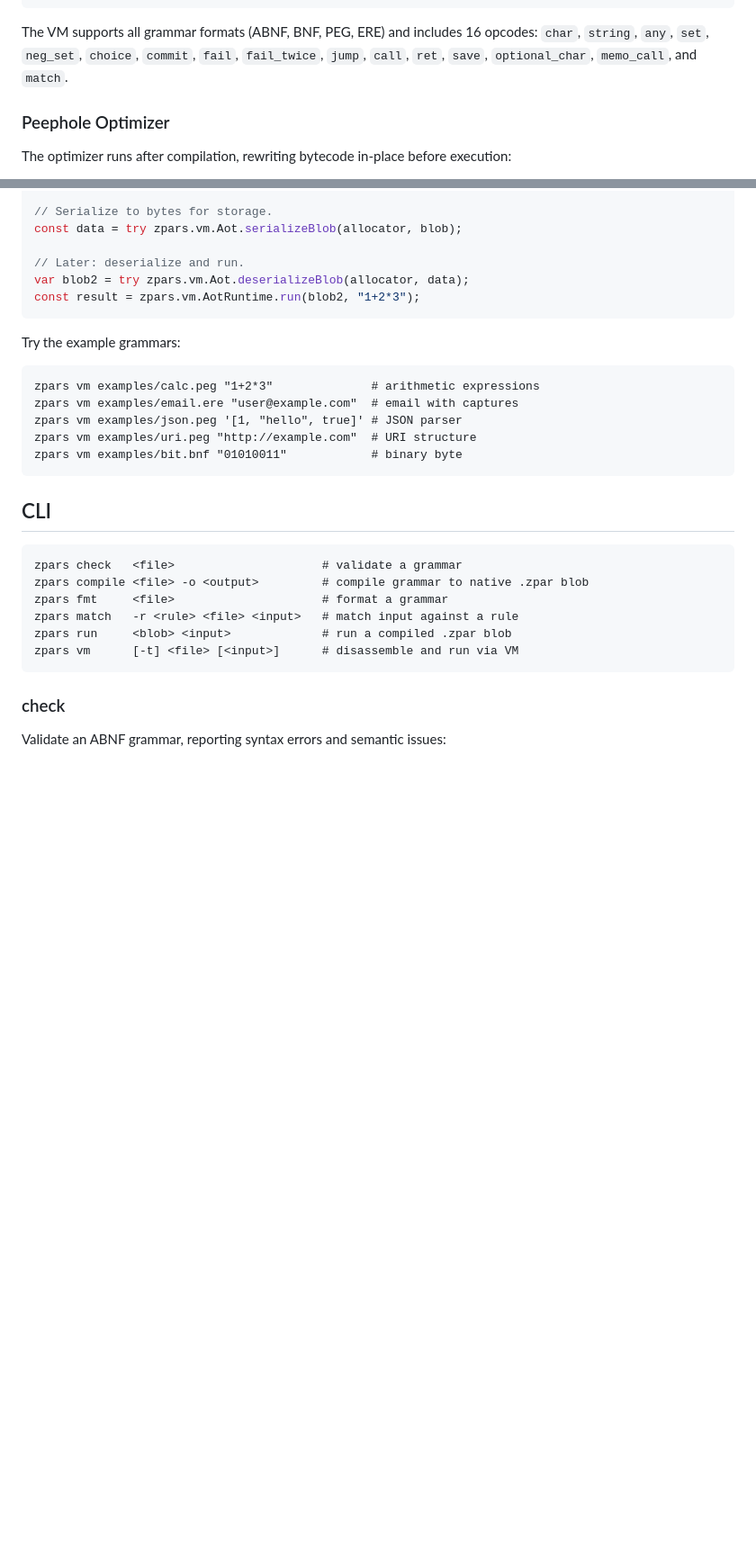
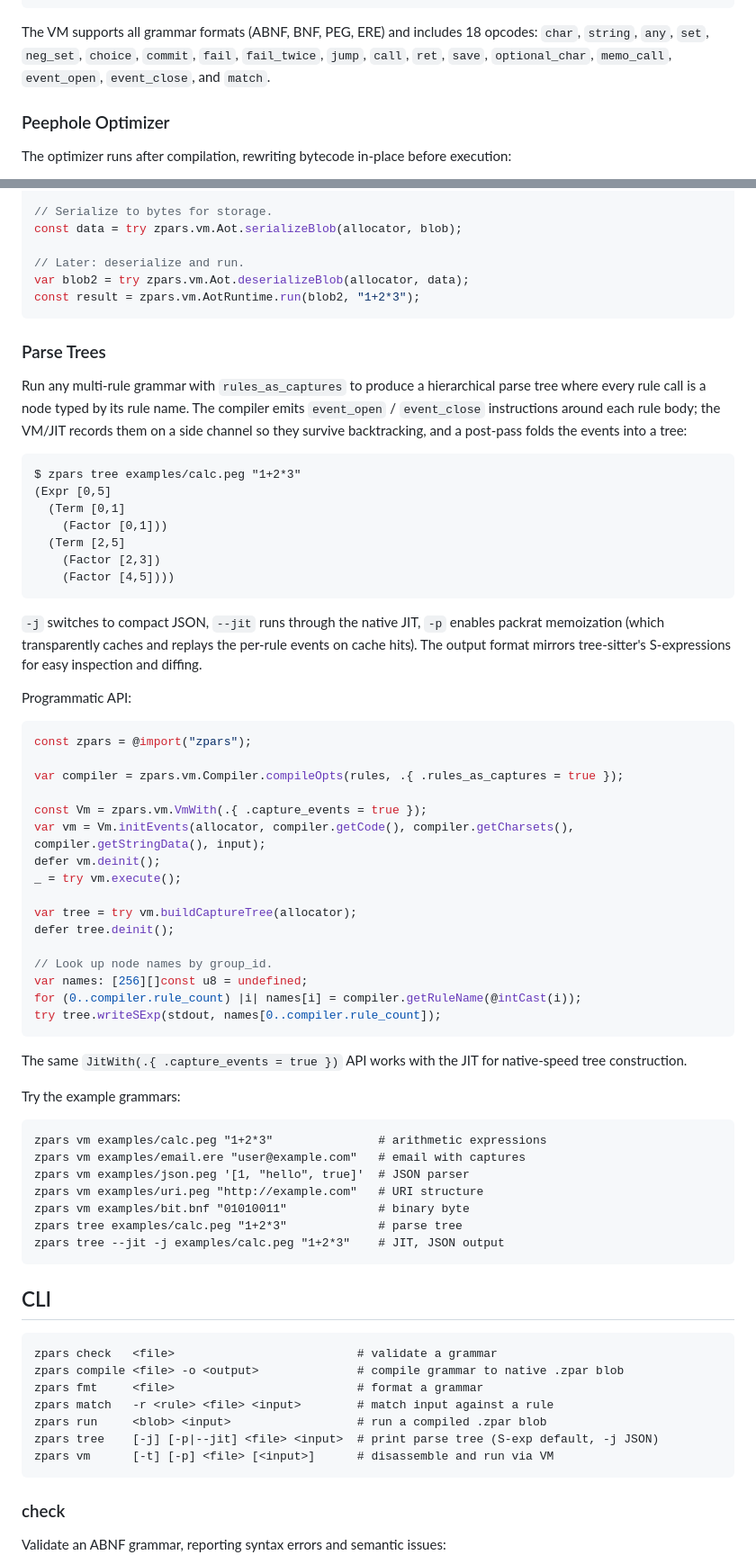
Before and after one commit to q-uint/zpars, a Markdown page: README.md, 2 parts joined by grey strips. Shown at 90% size. GitHub-like rendering; blank space fills up the shorter version.

Commit message:
docs: README for rules-as-captures + tree CLI

````diff
--- a/README.md
+++ b/README.md
@@ -158,7 +159,7 @@ $ zpars vm -t pattern.ere "abcbd"
    ...
 ```
 
-The VM supports all grammar formats (ABNF, BNF, PEG, ERE) and includes 16 opcodes: `char`, `string`, `any`, `set`, `neg_set`, `choice`, `commit`, `fail`, `fail_twice`, `jump`, `call`, `ret`, `save`, `optional_char`, `memo_call`, and `match`.
+The VM supports all grammar formats (ABNF, BNF, PEG, ERE) and includes 18 opcodes: `char`, `string`, `any`, `set`, `neg_set`, `choice`, `commit`, `fail`, `fail_twice`, `jump`, `call`, `ret`, `save`, `optional_char`, `memo_call`, `event_open`, `event_close`, and `match`.
 
 ### Peephole Optimizer
 
@@ -223,25 +224,67 @@ var blob2 = try zpars.vm.Aot.deserializeBlob(allocator, data);
 const result = zpars.vm.AotRuntime.run(blob2, "1+2*3");
 ```
 
+### Parse Trees
+
+Run any multi-rule grammar with `rules_as_captures` to produce a hierarchical parse tree where every rule call is a node typed by its rule name. The compiler emits `event_open` / `event_close` instructions around each rule body; the VM/JIT records them on a side channel so they survive backtracking, and a post-pass folds the events into a tree:
+
+```
+$ zpars tree examples/calc.peg "1+2*3"
+(Expr [0,5]
+  (Term [0,1]
+    (Factor [0,1]))
+  (Term [2,5]
+    (Factor [2,3])
+    (Factor [4,5])))
+```
+
+`-j` switches to compact JSON, `--jit` runs through the native JIT, `-p` enables packrat memoization (which transparently caches and replays the per-rule events on cache hits). The output format mirrors tree-sitter's S-expressions for easy inspection and diffing.
+
+Programmatic API:
+
+```zig
+const zpars = @import("zpars");
+
+var compiler = zpars.vm.Compiler.compileOpts(rules, .{ .rules_as_captures = true });
+
+const Vm = zpars.vm.VmWith(.{ .capture_events = true });
+var vm = Vm.initEvents(allocator, compiler.getCode(), compiler.getCharsets(), compiler.getStringData(), input);
+defer vm.deinit();
+_ = try vm.execute();
+
+var tree = try vm.buildCaptureTree(allocator);
+defer tree.deinit();
+
+// Look up node names by group_id.
+var names: [256][]const u8 = undefined;
+for (0..compiler.rule_count) |i| names[i] = compiler.getRuleName(@intCast(i));
+try tree.writeSExp(stdout, names[0..compiler.rule_count]);
+```
+
+The same `JitWith(.{ .capture_events = true })` API works with the JIT for native-speed tree construction.
+
 Try the example grammars:
 
 ```
-zpars vm examples/calc.peg "1+2*3"              # arithmetic expressions
-zpars vm examples/email.ere "user@example.com"  # email with captures
-zpars vm examples/json.peg '[1, "hello", true]' # JSON parser
-zpars vm examples/uri.peg "http://example.com"  # URI structure
-zpars vm examples/bit.bnf "01010011"            # binary byte
+zpars vm examples/calc.peg "1+2*3"               # arithmetic expressions
+zpars vm examples/email.ere "user@example.com"   # email with captures
+zpars vm examples/json.peg '[1, "hello", true]'  # JSON parser
+zpars vm examples/uri.peg "http://example.com"   # URI structure
+zpars vm examples/bit.bnf "01010011"             # binary byte
+zpars tree examples/calc.peg "1+2*3"             # parse tree
+zpars tree --jit -j examples/calc.peg "1+2*3"    # JIT, JSON output
 ```
 
 ## CLI
 
 ```
-zpars check   <file>                     # validate a grammar
-zpars compile <file> -o <output>         # compile grammar to native .zpar blob
-zpars fmt     <file>                     # format a grammar
-zpars match   -r <rule> <file> <input>   # match input against a rule
-zpars run     <blob> <input>             # run a compiled .zpar blob
-zpars vm      [-t] <file> [<input>]      # disassemble and run via VM
+zpars check   <file>                          # validate a grammar
+zpars compile <file> -o <output>              # compile grammar to native .zpar blob
+zpars fmt     <file>                          # format a grammar
+zpars match   -r <rule> <file> <input>        # match input against a rule
+zpars run     <blob> <input>                  # run a compiled .zpar blob
+zpars tree    [-j] [-p|--jit] <file> <input>  # print parse tree (S-exp default, -j JSON)
+zpars vm      [-t] [-p] <file> [<input>]      # disassemble and run via VM
 ```
 
 ### check
````
Also changed, not shown: other parts of README.md (+21 -0 lines).
